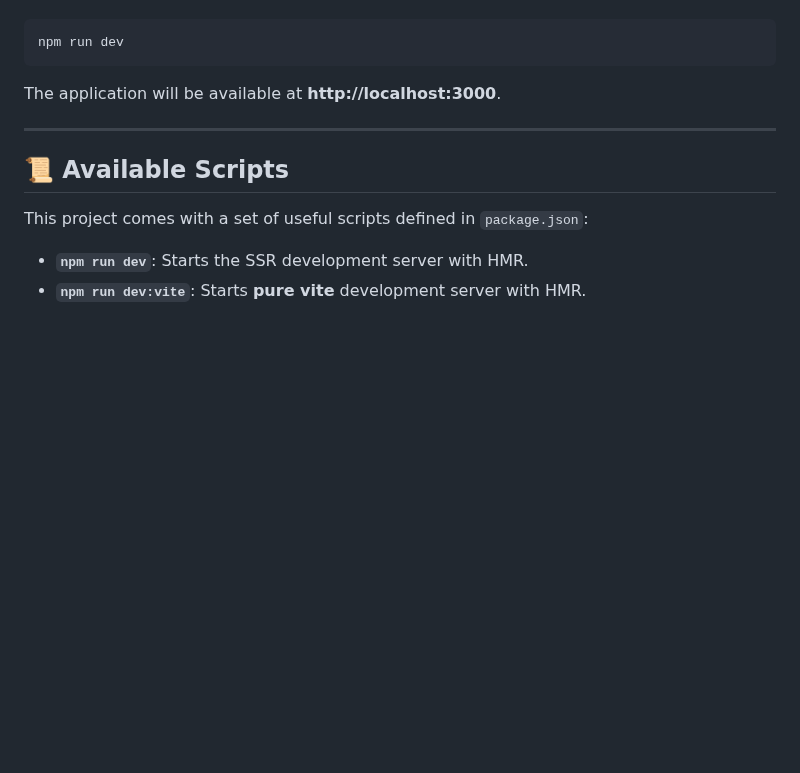
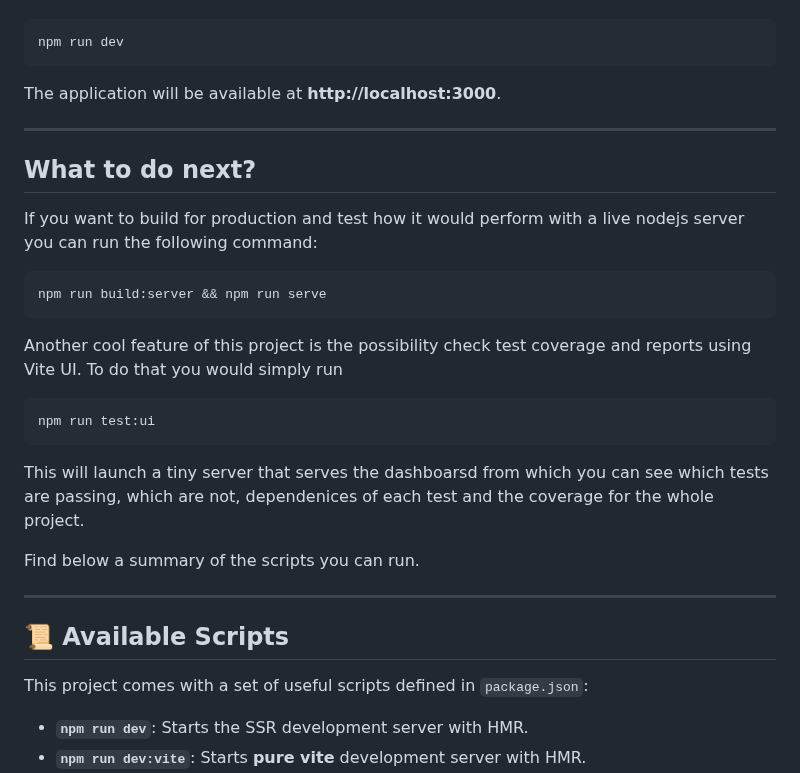
Before and after one commit to davideoliveri/MovieBrowserMT, a Markdown page: README.md, the part around the change. Drawn GitHub-style; blank space fills up the shorter version.

Commit message:
minor update of README.md

````diff
--- a/README.md
+++ b/README.md
@@ -91,6 +91,27 @@ The application will be available at **http://localhost:3000**.
 
 ---
 
+## What to do next?
+
+If you want to build for production and test how it would perform with a live nodejs server you can run the following command:
+
+```
+npm run build:server && npm run serve
+```
+
+Another cool feature of this project is the possibility check test coverage and reports using Vite UI.
+To do that you would simply run
+
+```
+npm run test:ui
+```
+
+This will launch a tiny server that serves the dashboarsd from which you can see which tests are passing, which are not, dependenices of each test and the coverage for the whole project.
+
+Find below a summary of the scripts you can run.
+
+---
+
 ## **📜 Available Scripts**
 
 This project comes with a set of useful scripts defined in `package.json`:
````
